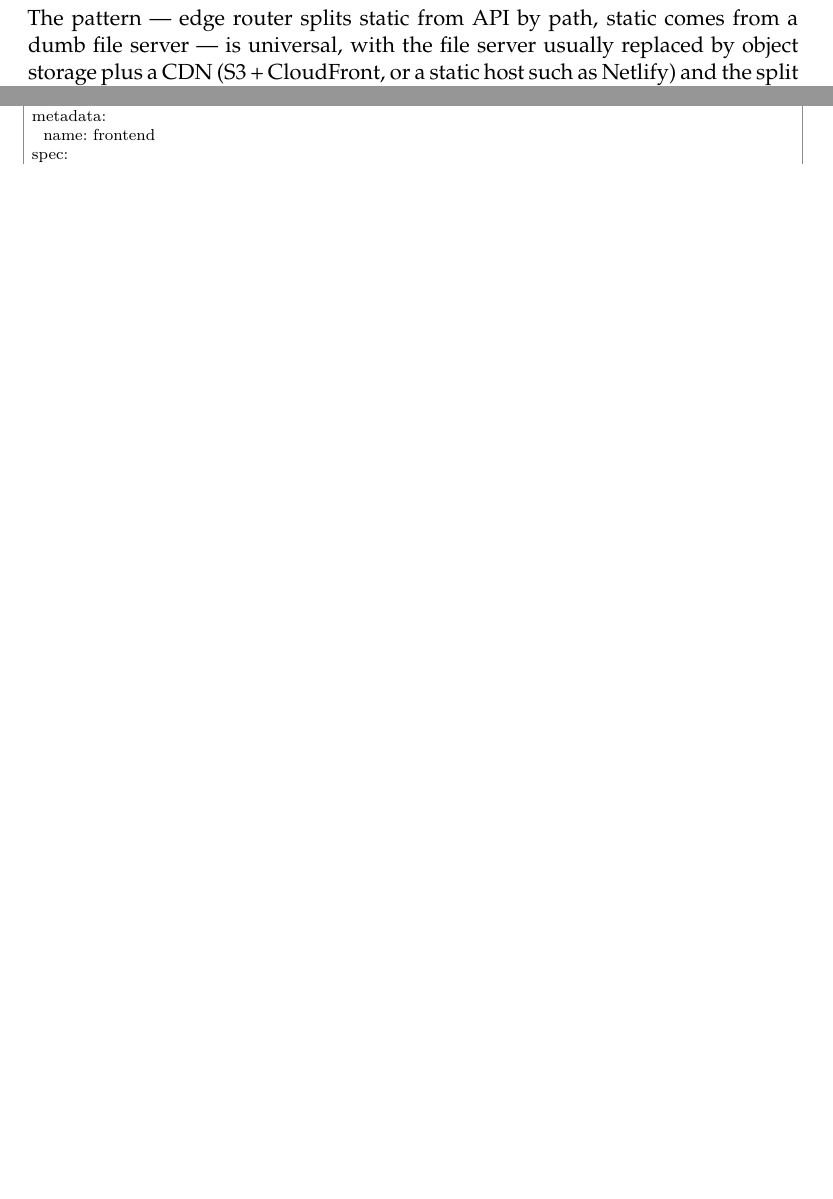
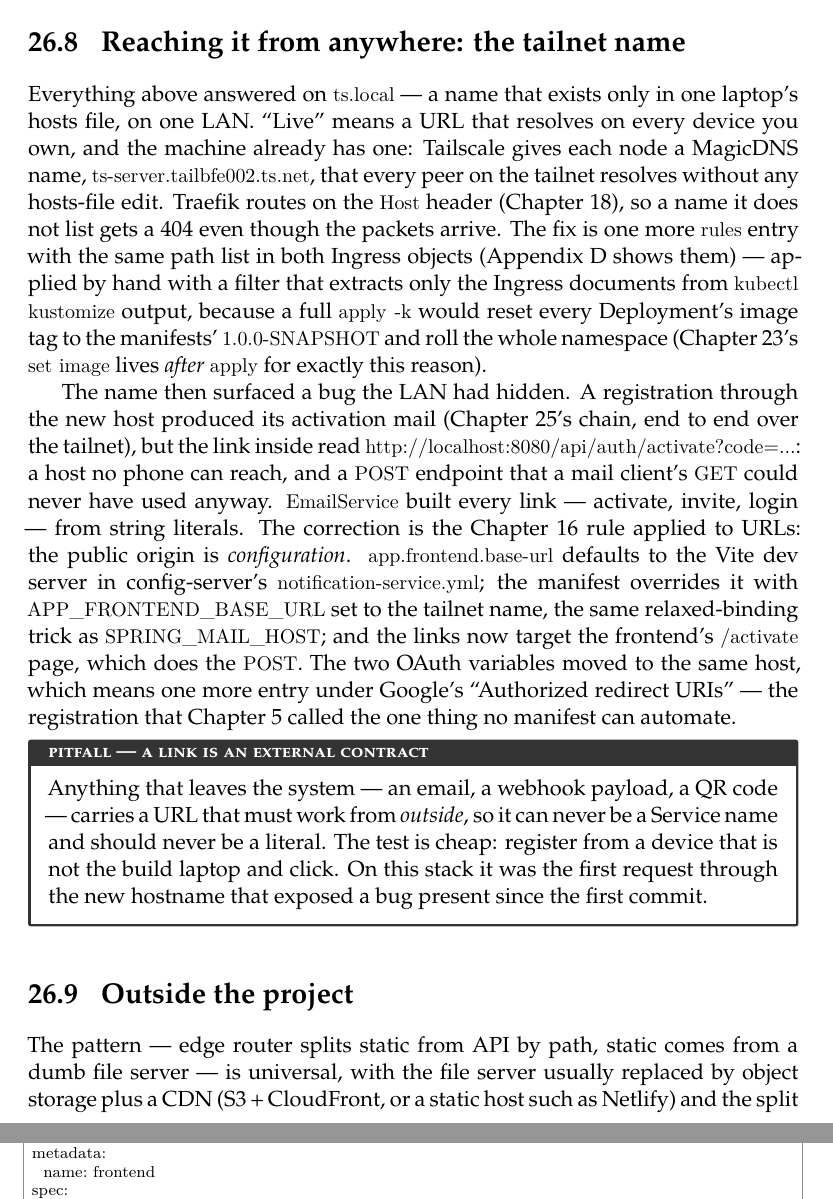
Before and after one commit to VuongDeveloper/Study-Documents, a LaTeX book (Project/TeacherSupporter/docs/book/main.tex, which reads Project/TeacherSupporter/docs/book/chapters/ch26-frontend-host.tex): two parts of pages 117 and 165 of 177 before the commit and two parts of pages 117 and 167 of 179 after it, joined at a grey line, cut at the place of the change, the shorter picture padded with empty space. The pictures show the PDF file Project/TeacherSupporter/docs/book/TeacherSupporter-Complete-Stack.pdf that the author committed with the source.

Commit message:
book: ch26.8 the tailnet name, email-link pitfall; Appendix D listings refreshed
Co-Authored-By: Claude Fable 5.1 <noreply@anthropic.com>
Claude-Session: https://claude.ai/code/session_01NVvRMsnBYE6LeHRQb117gk

```diff
--- a/Project/TeacherSupporter/docs/book/chapters/ch26-frontend-host.tex
+++ b/Project/TeacherSupporter/docs/book/chapters/ch26-frontend-host.tex
@@ -305,6 +305,51 @@ cluster \emph{has}, not only what git \emph{says} --- until GitOps
 pruning (Chapter~27) makes the two the same thing.
 \end{pitfall}
 
+\section{Reaching it from anywhere: the tailnet name}
+
+Everything above answered on \code{ts.local} --- a name that exists
+only in one laptop's hosts file, on one LAN. ``Live'' means a URL that
+resolves on every device you own, and the machine already has one:
+Tailscale gives each node a MagicDNS name,
+\code{ts-server.tailbfe002.ts.net}, that every peer on the tailnet
+resolves without any hosts-file edit. Traefik routes on the
+\code{Host} header (Chapter~18), so a name it does not list gets a
+404 even though the packets arrive. The fix is one more \code{rules}
+entry with the same path list in both Ingress objects
+(Appendix~D shows them) --- applied by hand with a filter that
+extracts only the Ingress documents from \code{kubectl kustomize}
+output, because a full \code{apply -k} would reset every
+Deployment's image tag to the manifests' \code{1.0.0-SNAPSHOT} and
+roll the whole namespace (Chapter~23's \code{set image} lives
+\emph{after} \code{apply} for exactly this reason).
+
+The name then surfaced a bug the LAN had hidden. A registration
+through the new host produced its activation mail (Chapter~25's
+chain, end to end over the tailnet), but the link inside read
+\code{http://localhost:8080/api/auth/activate?code=...}: a host no
+phone can reach, and a \code{POST} endpoint that a mail client's
+\code{GET} could never have used anyway. \code{EmailService} built
+every link --- activate, invite, login --- from string literals. The
+correction is the Chapter~16 rule applied to URLs: the public origin
+is \emph{configuration}. \code{app.frontend.base-url} defaults to the
+Vite dev server in config-server's \code{notification-service.yml};
+the manifest overrides it with \code{APP\_FRONTEND\_BASE\_URL} set to
+the tailnet name, the same relaxed-binding trick as
+\code{SPRING\_MAIL\_HOST}; and the links now target the frontend's
+\code{/activate} page, which does the \code{POST}. The two OAuth
+variables moved to the same host, which means one more entry under
+Google's ``Authorized redirect URIs'' --- the registration that
+Chapter~5 called the one thing no manifest can automate.
+
+\begin{pitfall}[a link is an external contract]
+Anything that leaves the system --- an email, a webhook payload, a
+QR code --- carries a URL that must work from \emph{outside}, so it
+can never be a Service name and should never be a literal. The test
+is cheap: register from a device that is not the build laptop and
+click. On this stack it was the first request through the new
+hostname that exposed a bug present since the first commit.
+\end{pitfall}
+
 \section{Outside the project}
 
 The pattern --- edge router splits static from API by path, static
@@ -332,5 +377,10 @@ CloudFront terms is ``map 403/404 to \code{/index.html} with status
   \item What does \code{--group-add "\$(stat -c \%g
   /var/run/docker.sock)"} fix, and why is the value computed instead
   of written down?
+  \item The activation mail's link was wrong for months and nobody
+  noticed. Name the two separate defects in
+  \code{http://localhost:8080/api/auth/activate?code=...}, and say
+  which environment (laptop, compose, cluster) each one would have
+  broken.
 \end{enumerate}
 \end{quiz}
```
Also changed, not shown: Project/TeacherSupporter/docs/book/TeacherSupporter-Complete-Stack.pdf.
